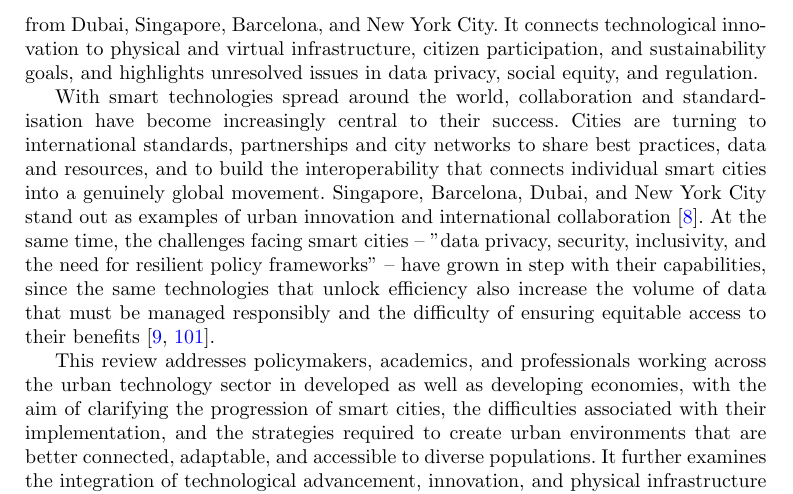
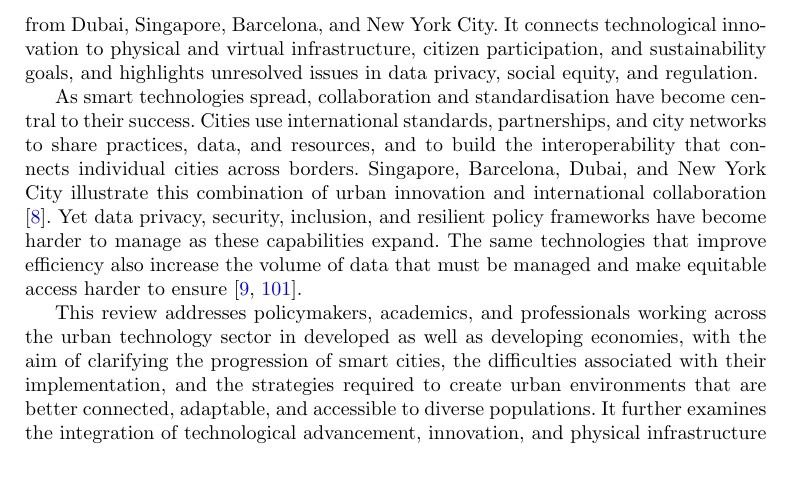
Before and after one commit to DerrickUnleashed/DesignSmartCities, a LaTeX paper (main.tex): part of page 4 of 53, cut so that both start at the same text, the shorter picture padded with empty space. Compiled offline with pdfLaTeX.

Commit message:
docs: revise collaboration and standards paragraph

```diff
--- a/main.tex
+++ b/main.tex
@@ -104,7 +104,7 @@ This real-time information base allows city administrations to make better-infor
 
 Research on smart cities has grown rapidly, but important questions remain about how technology, infrastructure, and governance interact across different urban contexts. This review examines innovation, technology, and infrastructure in a global setting, together with governance, inclusion, international standards, and examples from Dubai, Singapore, Barcelona, and New York City. It connects technological innovation to physical and virtual infrastructure, citizen participation, and sustainability goals, and highlights unresolved issues in data privacy, social equity, and regulation.
 
-With smart technologies spread around the world, collaboration and standardisation have become increasingly central to their success. Cities are turning to international standards, partnerships and city networks to share best practices, data and resources, and to build the interoperability that connects individual smart cities into a genuinely global movement. Singapore, Barcelona, Dubai, and New York City stand out as examples of urban innovation and international collaboration \cite{r8}. At the same time, the challenges facing smart cities -- "data privacy, security, inclusivity, and the need for resilient policy frameworks" -- have grown in step with their capabilities, since the same technologies that unlock efficiency also increase the volume of data that must be managed responsibly and the difficulty of ensuring equitable access to their benefits \cite{r9,r101}.
+As smart technologies spread, collaboration and standardisation have become central to their success. Cities use international standards, partnerships, and city networks to share practices, data, and resources, and to build the interoperability that connects individual cities across borders. Singapore, Barcelona, Dubai, and New York City illustrate this combination of urban innovation and international collaboration \cite{r8}. Yet data privacy, security, inclusion, and resilient policy frameworks have become harder to manage as these capabilities expand. The same technologies that improve efficiency also increase the volume of data that must be managed and make equitable access harder to ensure \cite{r9,r101}.
 
 This review addresses policymakers, academics, and professionals working across the urban technology sector in developed as well as developing economies, with the aim of clarifying the progression of smart cities, the difficulties associated with their implementation, and the strategies required to create urban environments that are better connected, adaptable, and accessible to diverse populations. It further examines the integration of technological advancement, innovation, and physical infrastructure as mechanisms for reshaping urban living, while emphasizing the importance of cross-border collaboration in expanding these advantages among prominent metropolitan areas, including Dubai, Barcelona, Singapore, and New York City. \cite{r12,r13}.
 
```
